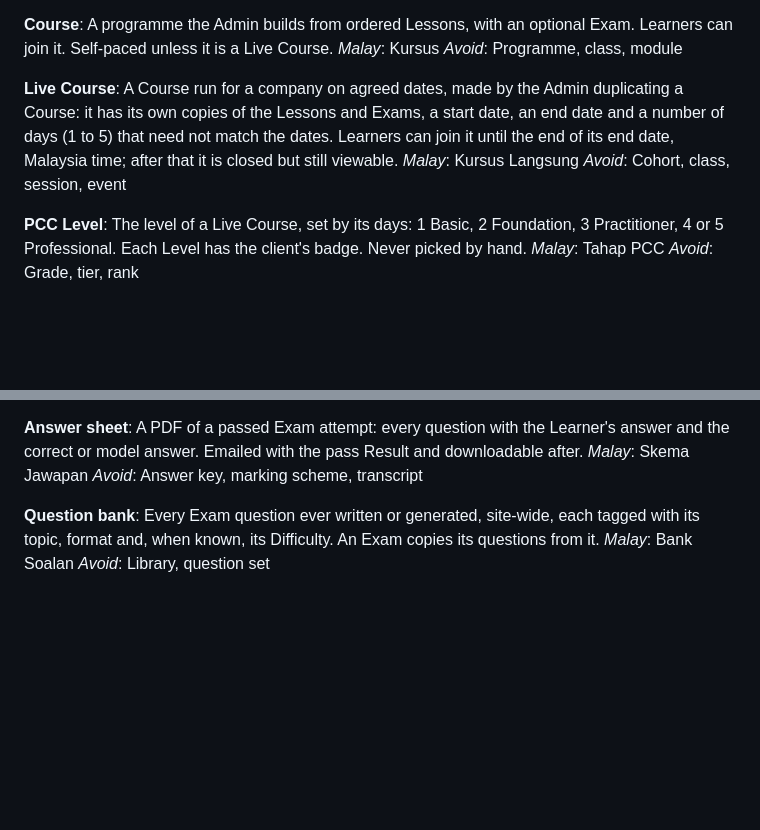
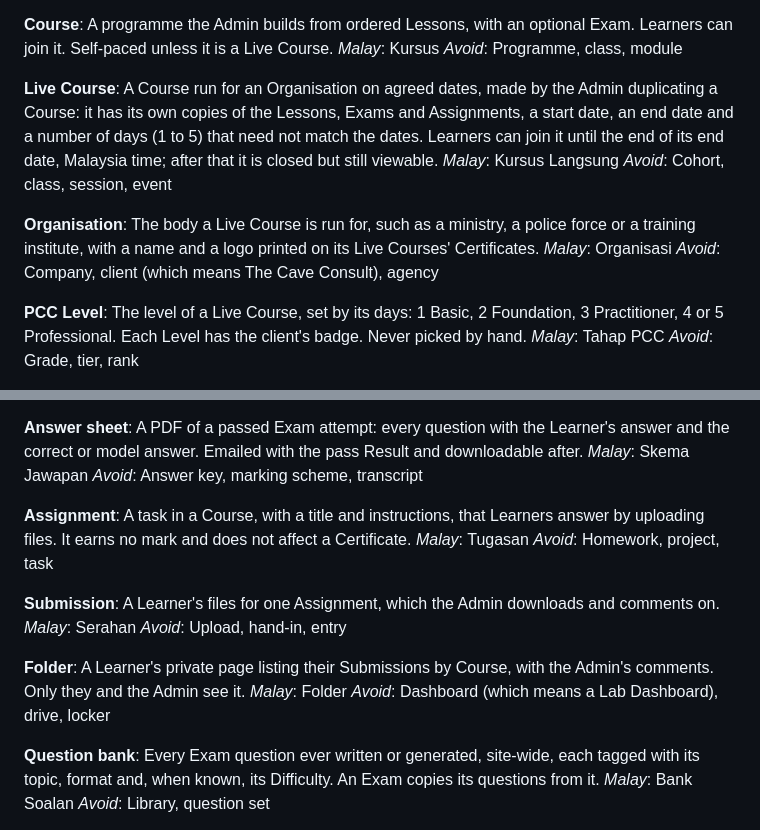
Before and after one commit to H4fizWasabie/cave-lms, a Markdown page: GLOSSARY.md, 2 parts joined by grey strips. Drawn GitHub-style; blank space fills up the shorter version.

Commit message:
The glossary names Organisation, Assignment, Submission and Folder, and a Live Course is run for an Organisation (specs #195, #196)

```diff
--- a/GLOSSARY.md
+++ b/GLOSSARY.md
@@ -44,9 +44,14 @@ _Malay_: Kursus
 _Avoid_: Programme, class, module
 
 **Live Course**:
-A Course run for a company on agreed dates, made by the Admin duplicating a Course: it has its own copies of the Lessons and Exams, a start date, an end date and a number of days (1 to 5) that need not match the dates. Learners can join it until the end of its end date, Malaysia time; after that it is closed but still viewable.
+A Course run for an Organisation on agreed dates, made by the Admin duplicating a Course: it has its own copies of the Lessons, Exams and Assignments, a start date, an end date and a number of days (1 to 5) that need not match the dates. Learners can join it until the end of its end date, Malaysia time; after that it is closed but still viewable.
 _Malay_: Kursus Langsung
 _Avoid_: Cohort, class, session, event
+
+**Organisation**:
+The body a Live Course is run for, such as a ministry, a police force or a training institute, with a name and a logo printed on its Live Courses' Certificates.
+_Malay_: Organisasi
+_Avoid_: Company, client (which means The Cave Consult), agency
 
 **PCC Level**:
 The level of a Live Course, set by its days: 1 Basic, 2 Foundation, 3 Practitioner, 4 or 5 Professional. Each Level has the client's badge. Never picked by hand.
@@ -152,6 +157,21 @@ _Avoid_: Grade, score report
 A PDF of a passed Exam attempt: every question with the Learner's answer and the correct or model answer. Emailed with the pass Result and downloadable after.
 _Malay_: Skema Jawapan
 _Avoid_: Answer key, marking scheme, transcript
+
+**Assignment**:
+A task in a Course, with a title and instructions, that Learners answer by uploading files. It earns no mark and does not affect a Certificate.
+_Malay_: Tugasan
+_Avoid_: Homework, project, task
+
+**Submission**:
+A Learner's files for one Assignment, which the Admin downloads and comments on.
+_Malay_: Serahan
+_Avoid_: Upload, hand-in, entry
+
+**Folder**:
+A Learner's private page listing their Submissions by Course, with the Admin's comments. Only they and the Admin see it.
+_Malay_: Folder
+_Avoid_: Dashboard (which means a Lab Dashboard), drive, locker
 
 **Question bank**:
 Every Exam question ever written or generated, site-wide, each tagged with its topic, format and, when known, its Difficulty. An Exam copies its questions from it.
```
